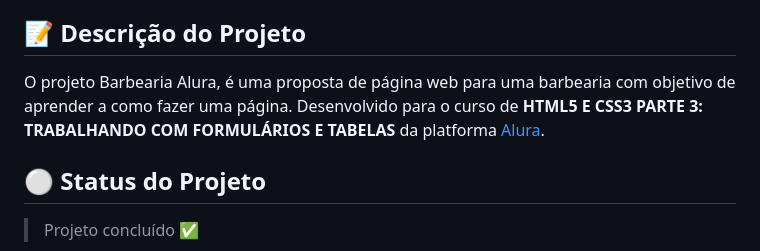
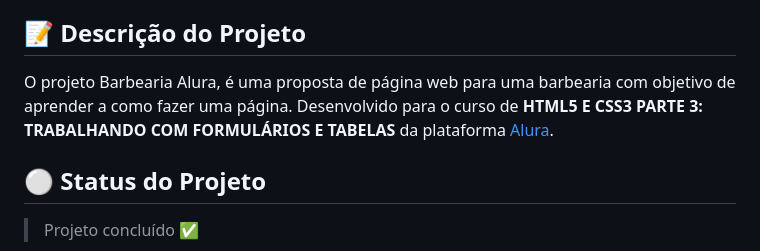
Before and after one commit to nayarawatanuki/HTML5.CSS3.PART3_PAGE, a Markdown page: README.md, the part around one of its changes. Rendered like a GitHub page.

```diff
--- a/README.md
+++ b/README.md
@@ -15,7 +15,7 @@
 </br>
 
 ## :pencil: Descrição do Projeto
-O projeto Barbearia Alura, é uma proposta de página web para uma barbearia com objetivo de aprender a como fazer uma página. Desenvolvido para o curso de **HTML5 E CSS3 PARTE 3: TRABALHANDO COM FORMULÁRIOS E TABELAS** da platforma [Alura](https://www.alura.com.br/).
+O projeto Barbearia Alura, é uma proposta de página web para uma barbearia com objetivo de aprender a como fazer uma página. Desenvolvido para o curso de **HTML5 E CSS3 PARTE 3: TRABALHANDO COM FORMULÁRIOS E TABELAS** da plataforma [Alura](https://www.alura.com.br/).
 
 </br>
 
```
Also changed, not shown: other parts of README.md (+1 -1 lines).
